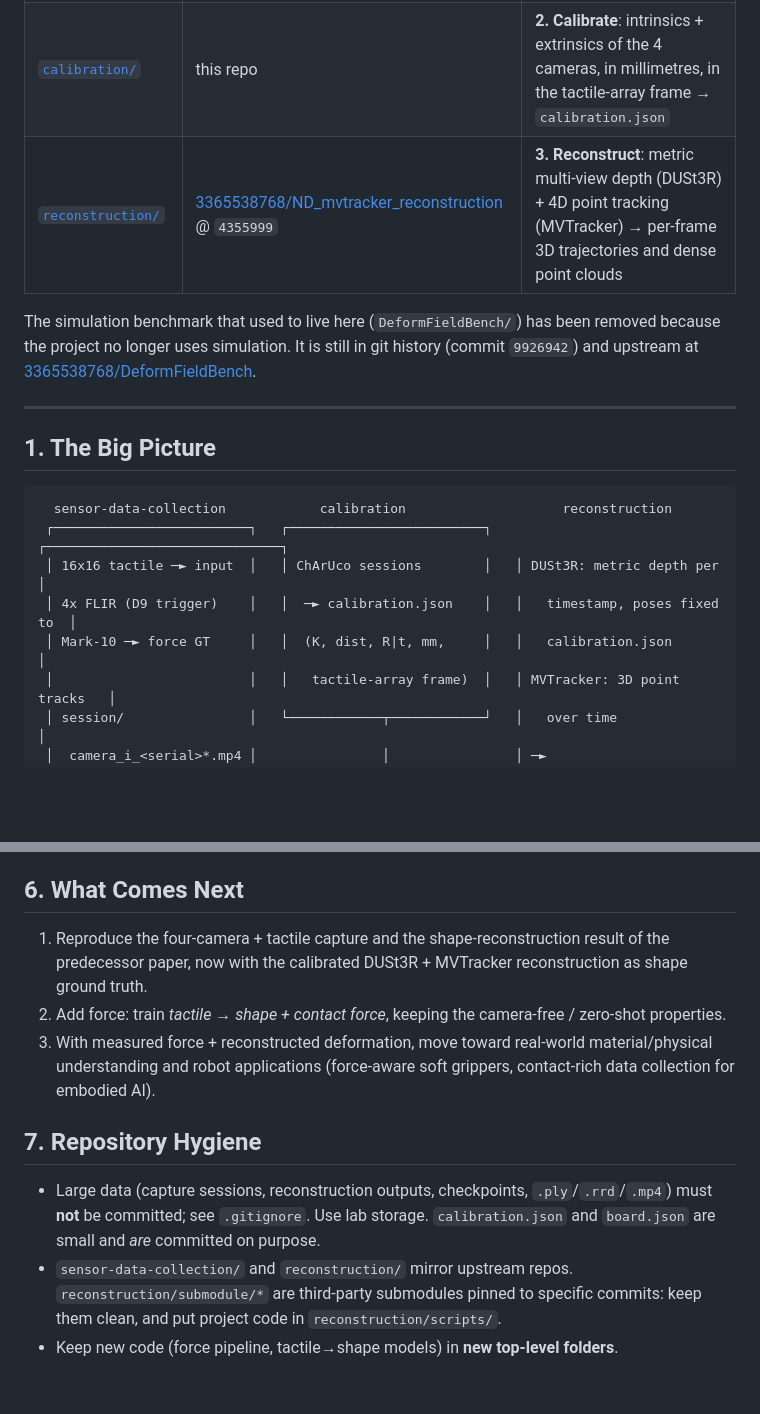
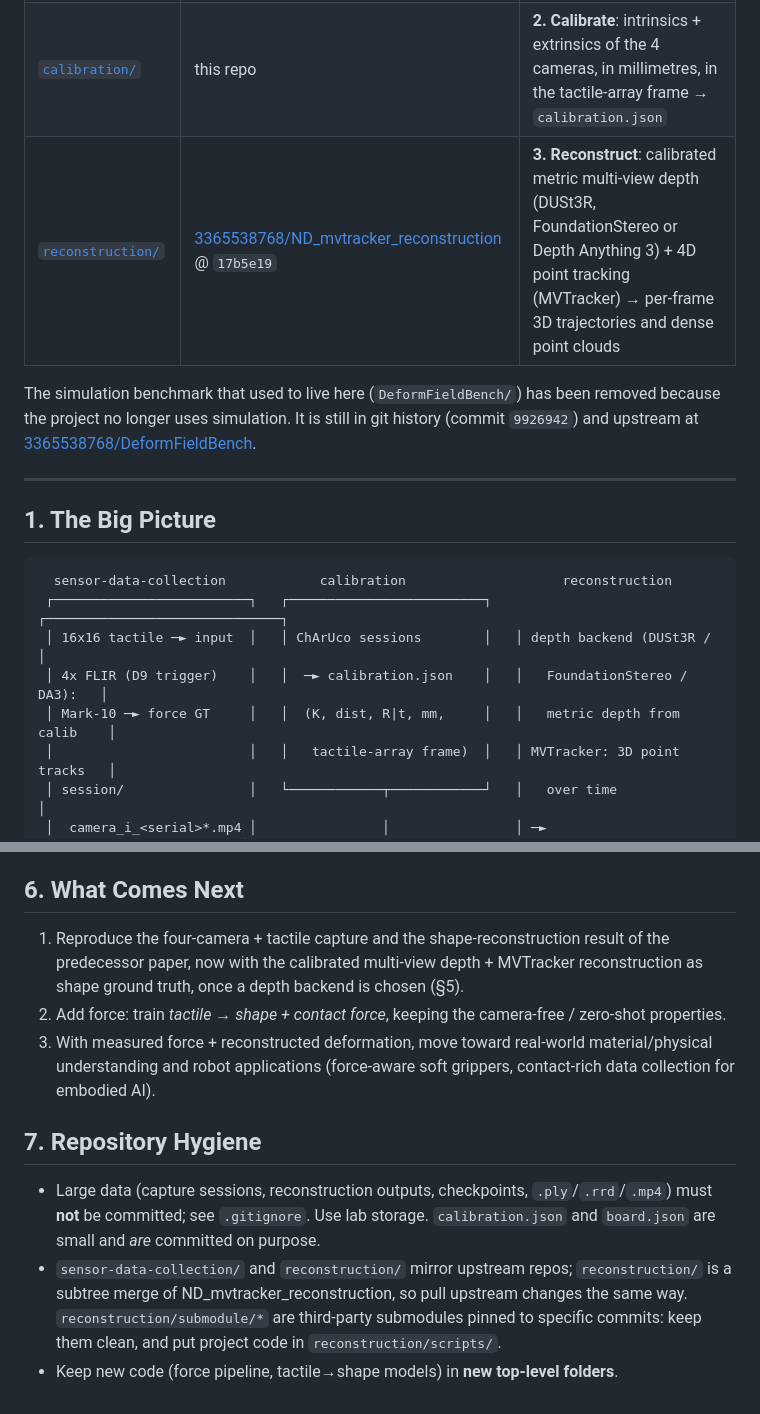
Before and after one commit to Xizhe-Hao/3D_Reconstruction, a Markdown page: README.md, 2 parts joined by grey strips. GitHub-like rendering; blank space fills up the shorter version.

````diff
--- a/README.md
+++ b/README.md
@@ -8,7 +8,7 @@ This repository holds the whole real-world pipeline of the project in one place:
 |---|---|---|
 | [`sensor-data-collection/`](./sensor-data-collection) | [dfk0411/sensor-data-collection](https://github.com/dfk0411/sensor-data-collection) | **1. Capture**: firmware + synchronized acquisition (16×16 tactile array + 4 cameras + Mark-10 force gauge) |
 | [`calibration/`](./calibration) | this repo | **2. Calibrate**: intrinsics + extrinsics of the 4 cameras, in millimetres, in the tactile-array frame → `calibration.json` |
-| [`reconstruction/`](./reconstruction) | [3365538768/ND_mvtracker_reconstruction](https://github.com/3365538768/ND_mvtracker_reconstruction) @ `4355999` | **3. Reconstruct**: metric multi-view depth (DUSt3R) + 4D point tracking (MVTracker) → per-frame 3D trajectories and dense point clouds |
+| [`reconstruction/`](./reconstruction) | [3365538768/ND_mvtracker_reconstruction](https://github.com/3365538768/ND_mvtracker_reconstruction) @ `17b5e19` | **3. Reconstruct**: calibrated metric multi-view depth (DUSt3R, FoundationStereo or Depth Anything 3) + 4D point tracking (MVTracker) → per-frame 3D trajectories and dense point clouds |
 
 The simulation benchmark that used to live here (`DeformFieldBench/`) has been removed because the project no longer uses simulation. It is still in git history (commit `9926942`) and upstream at [3365538768/DeformFieldBench](https://github.com/3365538768/DeformFieldBench).
 
@@ -19,9 +19,9 @@ The simulation benchmark that used to live here (`DeformFieldBench/`) has been r
 ```
   sensor-data-collection            calibration                    reconstruction
  ┌─────────────────────────┐   ┌─────────────────────────┐   ┌──────────────────────────────┐
- │ 16x16 tactile ─► input  │   │ ChArUco sessions        │   │ DUSt3R: metric depth per     │
- │ 4x FLIR (D9 trigger)    │   │  ─► calibration.json    │   │   timestamp, poses fixed to  │
- │ Mark-10 ─► force GT     │   │  (K, dist, R|t, mm,     │   │   calibration.json           │
+ │ 16x16 tactile ─► input  │   │ ChArUco sessions        │   │ depth backend (DUSt3R /      │
+ │ 4x FLIR (D9 trigger)    │   │  ─► calibration.json    │   │   FoundationStereo / DA3):   │
+ │ Mark-10 ─► force GT     │   │  (K, dist, R|t, mm,     │   │   metric depth from calib    │
  │                         │   │   tactile-array frame)  │   │ MVTracker: 3D point tracks   │
  │ session/                │   └────────────┬────────────┘   │   over time                  │
  │  camera_i_<serial>*.mp4 │                │                │ ─► tracks_4d.npz/.csv/.rrd   │
@@ -203,12 +252,12 @@ Usable, with **0.17 mm as the error floor** on any reconstructed shape. The metr
 
 ## 6. What Comes Next
 
-1. Reproduce the four-camera + tactile capture and the shape-reconstruction result of the predecessor paper, now with the calibrated DUSt3R + MVTracker reconstruction as shape ground truth.
+1. Reproduce the four-camera + tactile capture and the shape-reconstruction result of the predecessor paper, now with the calibrated multi-view depth + MVTracker reconstruction as shape ground truth, once a depth backend is chosen (§5).
 2. Add force: train *tactile → shape + contact force*, keeping the camera-free / zero-shot properties.
 3. With measured force + reconstructed deformation, move toward real-world material/physical understanding and robot applications (force-aware soft grippers, contact-rich data collection for embodied AI).
 
 ## 7. Repository Hygiene
 
 - Large data (capture sessions, reconstruction outputs, checkpoints, `.ply`/`.rrd`/`.mp4`) must **not** be committed; see `.gitignore`. Use lab storage. `calibration.json` and `board.json` are small and *are* committed on purpose.
-- `sensor-data-collection/` and `reconstruction/` mirror upstream repos. `reconstruction/submodule/*` are third-party submodules pinned to specific commits: keep them clean, and put project code in `reconstruction/scripts/`.
+- `sensor-data-collection/` and `reconstruction/` mirror upstream repos; `reconstruction/` is a subtree merge of ND_mvtracker_reconstruction, so pull upstream changes the same way. `reconstruction/submodule/*` are third-party submodules pinned to specific commits: keep them clean, and put project code in `reconstruction/scripts/`.
 - Keep new code (force pipeline, tactile→shape models) in **new top-level folders**.
````
Also changed, not shown: other parts of README.md (+63 -14 lines).
